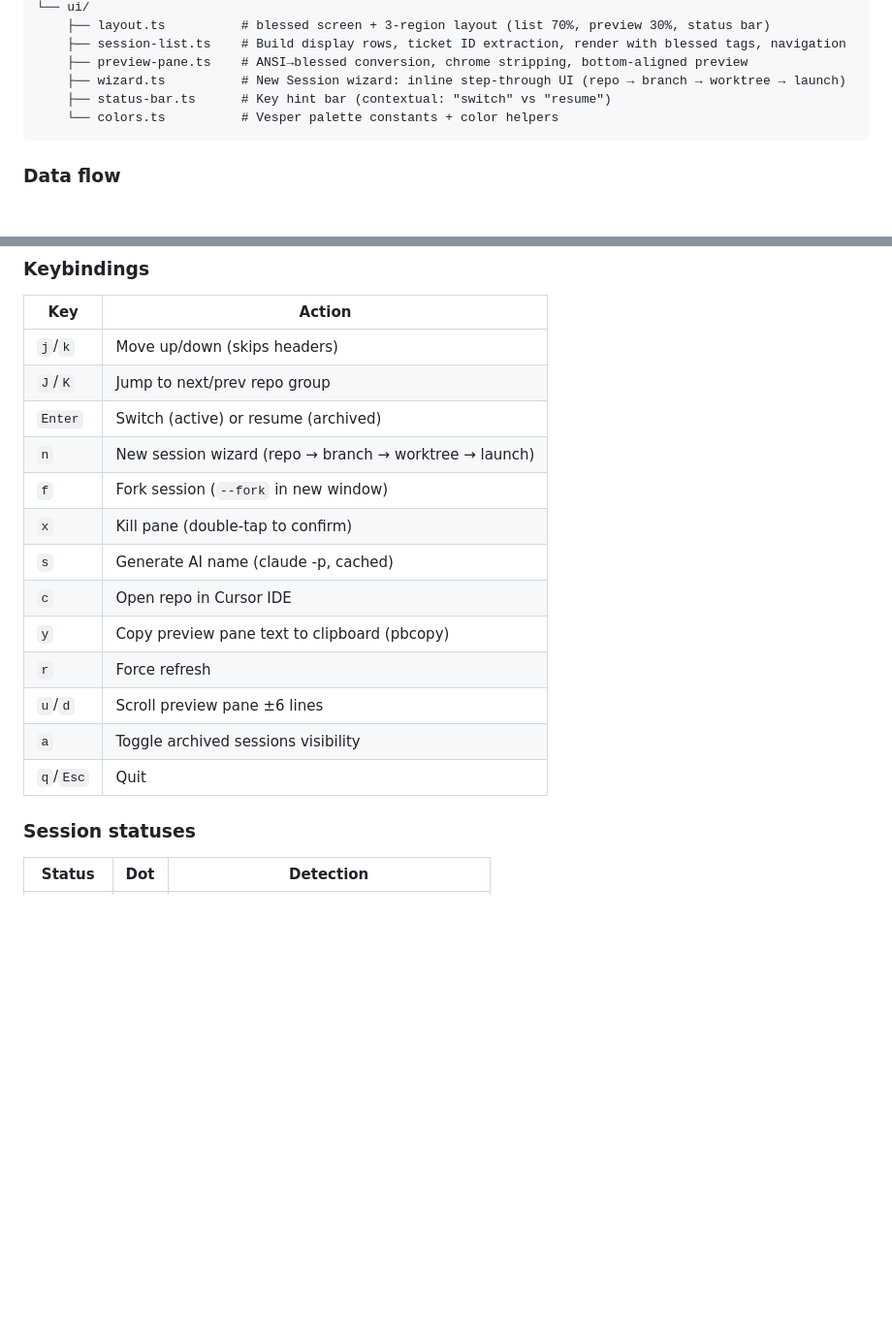
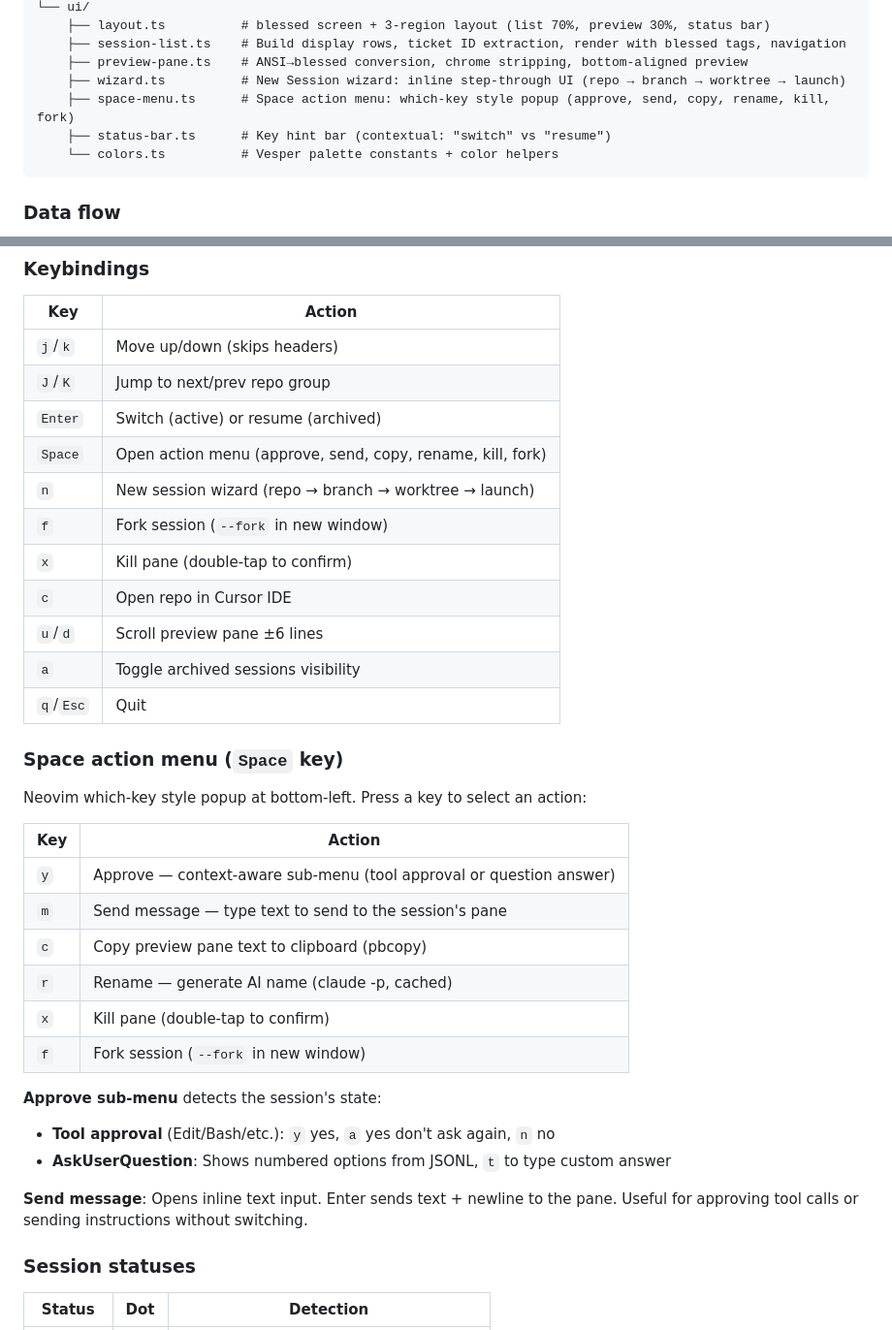
Before and after one commit to marcelmiro/claude-session-manager, a Markdown page: CLAUDE.md, 2 parts joined by grey strips. Shown at 97% size. Drawn GitHub-style; blank space fills up the shorter version.

Commit message:
Update docs for Space menu, keybindings, and architecture
Co-Authored-By: Claude Opus 4.6 (1M context) <noreply@anthropic.com>

````diff
--- a/CLAUDE.md
+++ b/CLAUDE.md
@@ -71,6 +71,7 @@ src/
     ├── session-list.ts    # Build display rows, ticket ID extraction, render with blessed tags, navigation
     ├── preview-pane.ts    # ANSI→blessed conversion, chrome stripping, bottom-aligned preview
     ├── wizard.ts          # New Session wizard: inline step-through UI (repo → branch → worktree → launch)
+    ├── space-menu.ts      # Space action menu: which-key style popup (approve, send, copy, rename, kill, fork)
     ├── status-bar.ts      # Key hint bar (contextual: "switch" vs "resume")
     └── colors.ts          # Vesper palette constants + color helpers
 ```
@@ -107,16 +108,33 @@ Archived: resumes via `claude -r {id}` (or `--fork` with `f` key) in new tmux wi
 | `j`/`k` | Move up/down (skips headers) |
 | `J`/`K` | Jump to next/prev repo group |
 | `Enter` | Switch (active) or resume (archived) |
+| `Space` | Open action menu (approve, send, copy, rename, kill, fork) |
 | `n` | New session wizard (repo → branch → worktree → launch) |
 | `f` | Fork session (`--fork` in new window) |
 | `x` | Kill pane (double-tap to confirm) |
-| `s` | Generate AI name (claude -p, cached) |
 | `c` | Open repo in Cursor IDE |
-| `y` | Copy preview pane text to clipboard (pbcopy) |
-| `r` | Force refresh |
 | `u`/`d` | Scroll preview pane ±6 lines |
 | `a` | Toggle archived sessions visibility |
 | `q`/`Esc` | Quit |
+
+### Space action menu (`Space` key)
+
+Neovim which-key style popup at bottom-left. Press a key to select an action:
+
+| Key | Action |
+|-----|--------|
+| `y` | Approve — context-aware sub-menu (tool approval or question answer) |
+| `m` | Send message — type text to send to the session's pane |
+| `c` | Copy preview pane text to clipboard (pbcopy) |
+| `r` | Rename — generate AI name (claude -p, cached) |
+| `x` | Kill pane (double-tap to confirm) |
+| `f` | Fork session (`--fork` in new window) |
+
+**Approve sub-menu** detects the session's state:
+- **Tool approval** (Edit/Bash/etc.): `y` yes, `a` yes don't ask again, `n` no
+- **AskUserQuestion**: Shows numbered options from JSONL, `t` to type custom answer
+
+**Send message**: Opens inline text input. Enter sends text + newline to the pane. Useful for approving tool calls or sending instructions without switching.
 
 ### Session statuses
 
````
